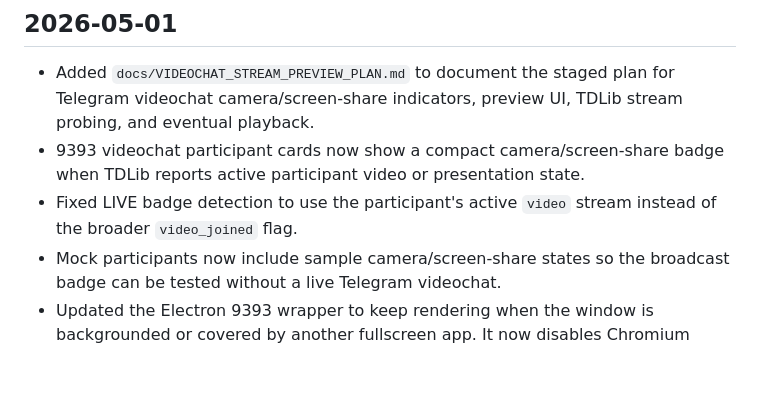
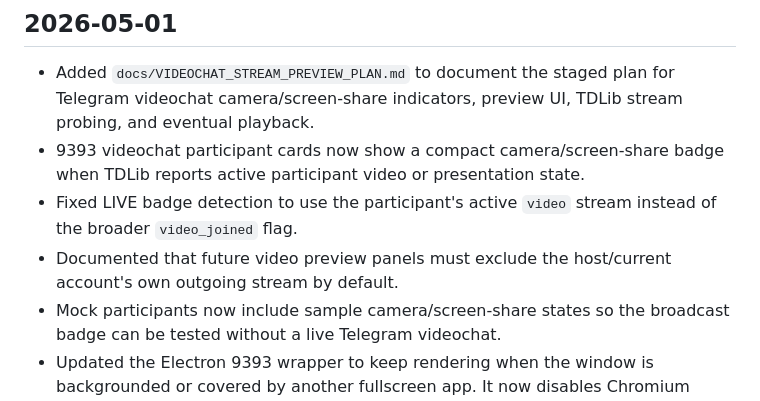
Before and after one commit to NA-DEGEN-GIRL/tg-chat-obs-layout, a Markdown page: docs/PATCH_NOTES.md, the part around the change. Rendered like a GitHub page; blank space fills up the shorter version.

```diff
--- a/docs/PATCH_NOTES.md
+++ b/docs/PATCH_NOTES.md
@@ -5,6 +5,7 @@
 - Added `docs/VIDEOCHAT_STREAM_PREVIEW_PLAN.md` to document the staged plan for Telegram videochat camera/screen-share indicators, preview UI, TDLib stream probing, and eventual playback.
 - 9393 videochat participant cards now show a compact camera/screen-share badge when TDLib reports active participant video or presentation state.
 - Fixed LIVE badge detection to use the participant's active `video` stream instead of the broader `video_joined` flag.
+- Documented that future video preview panels must exclude the host/current account's own outgoing stream by default.
 - Mock participants now include sample camera/screen-share states so the broadcast badge can be tested without a live Telegram videochat.
 - Updated the Electron 9393 wrapper to keep rendering when the window is backgrounded or covered by another fullscreen app. It now disables Chromium background throttling/occlusion behavior and starts a `prevent-app-suspension` power-save blocker by default.
 - Added `--allow-throttle` to the Electron wrapper for reverting to normal Chromium background throttling when desired.
```
Also changed, not shown: docs/VIDEOCHAT_STREAM_PREVIEW_PLAN.md (+7 -2 lines).
